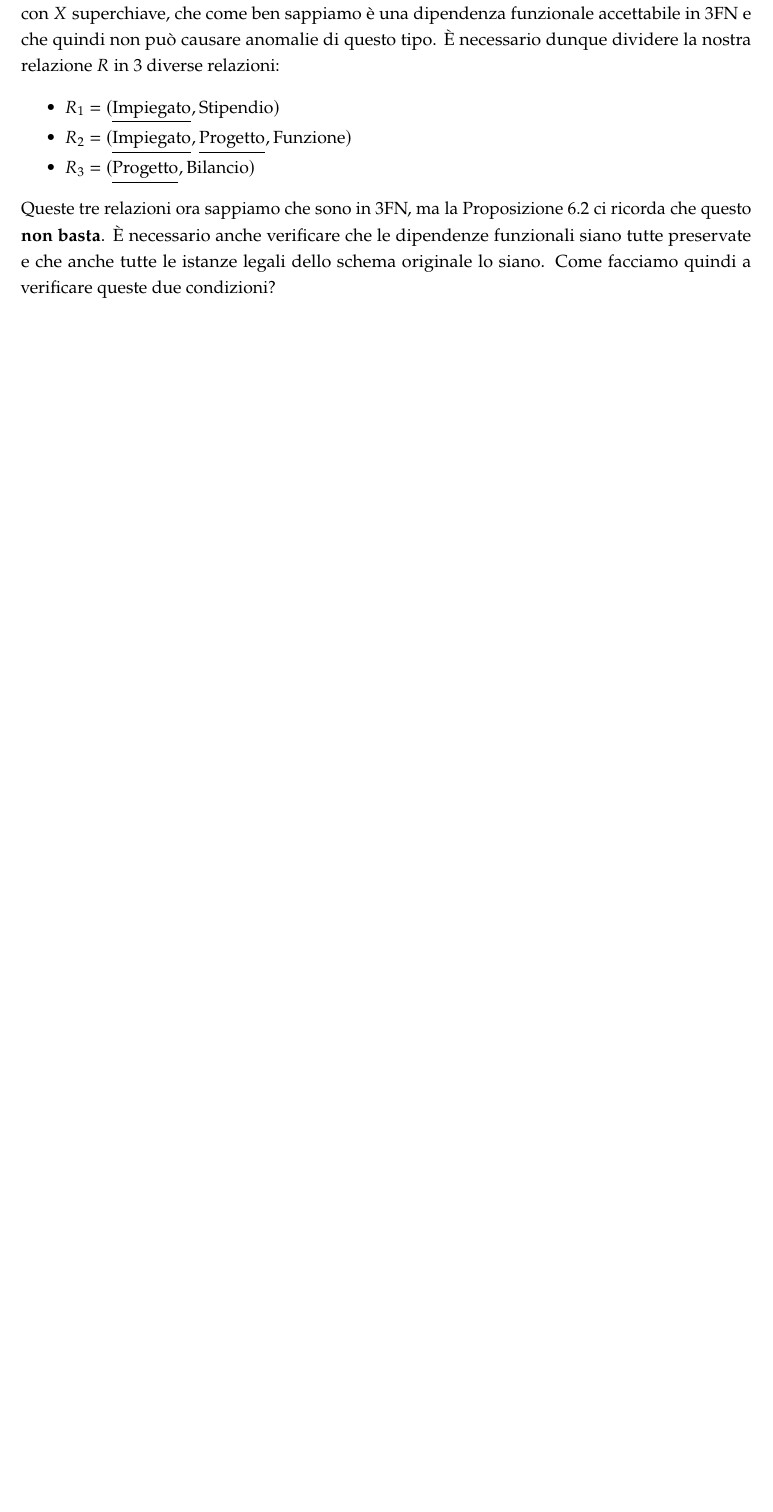
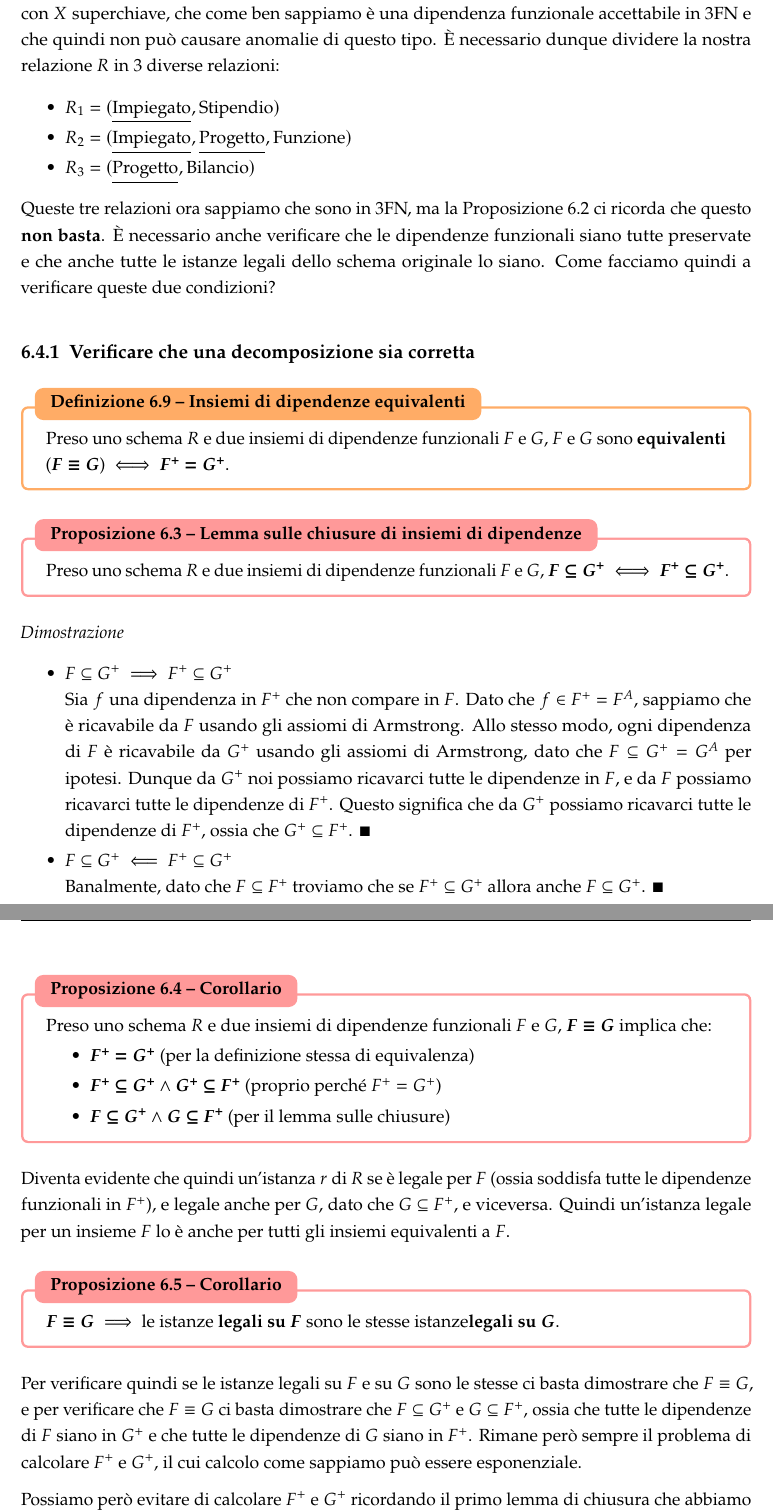
Before and after one commit to TonnoArcobaleno/uni-notes, a LaTeX thesis (Secondo anno/Basi di Dati/Basi di Dati.tex): part of page 107 of 107 before the commit and two parts of pages 107 and 108 of 108 after it, the two joined at a grey line, cut so that both start at the same text, the shorter picture padded with empty space. The pictures show the PDF file Secondo anno/Basi di Dati/Basi di Dati.pdf that the author committed with the source.

Commit message:
BDD: Finita lezione 2026/11/23

```diff
--- a/Secondo anno/Basi di Dati/Basi di Dati.tex
+++ b/Secondo anno/Basi di Dati/Basi di Dati.tex
@@ -3603,6 +3603,50 @@ Tutto ciò è dovuto a un semplice errore iniziale: abbiamo deciso di rappresent
 
 Queste tre relazioni ora sappiamo che sono in 3FN, ma la Proposizione \ref{propos-decomposizione} ci ricorda che questo \textbf{non basta}. È necessario anche verificare che le dipendenze funzionali siano tutte preservate e che anche tutte le istanze legali dello schema originale lo siano. Come facciamo quindi a verificare queste due condizioni?
 
+\subsection{Verificare che una decomposizione sia corretta}
+
+\begin{Definizione}[Insiemi di dipendenze equivalenti]
+\label{def-insiemi-equivalenti}
+Preso uno schema $R$ e due insiemi di dipendenze funzionali $F$ e $G$, $F$ e $G$ sono \textbf{equivalenti} ($\bm{F \equiv G}$) $\iff \bm{F^+ = G^+}$.
+\end{Definizione}
+
+\begin{Proposizione}[Lemma sulle chiusure di insiemi di dipendenze]
+\label{propos-lemma-chiusure-insiemi}
+Preso uno schema $R$ e due insiemi di dipendenze funzionali $F$ e $G$, $\bm{F \subseteq G^+} \iff \bm{F^+ \subseteq G^+}$.
+\end{Proposizione}
+
+\Dimostrazione \nopagebreak
+
+\begin{itemize}
+    \item $F \subseteq G^+ \implies F^+ \subseteq G^+$ \\
+    Sia $f$ una dipendenza in $F^+$ che non compare in $F$. Dato che $f \in F^+ = F^A$, sappiamo che è ricavabile da $F$ usando gli assiomi di Armstrong. Allo stesso modo, ogni dipendenza di $F$ è ricavabile da $G^+$ usando gli assiomi di Armstrong, dato che $F \subseteq G^+ = G^A$ per ipotesi. Dunque da $G^+$ noi possiamo ricavarci tutte le dipendenze in $F$, e da $F$ possiamo ricavarci tutte le dipendenze di $F^+$. Questo significa che da $G^+$ possiamo ricavarci tutte le dipendenze di $F^+$, ossia che $G^+ \subseteq F^+$. $\blacksquare$
+    \item $F \subseteq G^+ \impliedby F^+ \subseteq G^+$ \\
+    Banalmente, dato che $F \subseteq F^+$ troviamo che se $F^+ \subseteq G^+$ allora anche $F \subseteq G^+$. $\blacksquare$
+\end{itemize}
+
+\begin{Proposizione}[Corollario]
+\label{propos-corol-insiemi-equivlaenit}
+Preso uno schema $R$ e due insiemi di dipendenze funzionali $F$ e $G$, $\bm{F \equiv G}$ implica che:
+\begin{itemize}
+    \item $\bm{F^+ = G^+}$ (per la definizione stessa di equivalenza)
+    \item $\bm{F^+ \subseteq G^+} \land \bm{G^+ \subseteq F^+}$ (proprio perché $F^+ = G^+$)
+    \item $\bm{F \subseteq G^+} \land \bm{G \subseteq F^+}$ (per il lemma sulle chiusure)
+\end{itemize}
+\end{Proposizione}
+
+Diventa evidente che quindi un'istanza $r$ di $R$ se è legale per $F$ (ossia soddisfa tutte le dipendenze funzionali in $F^+$), e legale anche per $G$, dato che $G \subseteq F^+$, e viceversa. Quindi un'istanza legale per un insieme $F$ lo è anche per tutti gli insiemi equivalenti a $F$.
+
+\begin{Proposizione}[Corollario]
+\label{propos-corol-finale}
+$\bm{F \equiv G} \implies$ le istanze \textbf{legali su} $\bm{F}$ sono le stesse istanze\textbf{legali su} $\bm{G}$.
+\end{Proposizione}
+
+Per verificare quindi se le istanze legali su $F$ e su $G$ sono le stesse ci basta dimostrare che $F \equiv G$, e per verificare che $F \equiv G$ ci basta dimostrare che $F \subseteq G^+$ e $G \subseteq F^+$, ossia che tutte le dipendenze di $F$ siano in $G^+$ e che tutte le dipendenze di $G$ siano in $F^+$. Rimane però sempre il problema di calcolare $F^+$ e $G^+$, il cui calcolo come sappiamo può essere esponenziale.
+
+Possiamo però evitare di calcolare $F^+$ e $G^+$ ricordando il primo lemma di chiusura che abbiamo visto, che ci dice che $X \longrightarrow Y \in F^A \iff Y \subseteq X^+_F$. Grazie a questo lemma diventa quindi evidente che per verificare che $F \equiv G$ basta prendere ogni dipendenza $X \longrightarrow Y$ di $F$ e verificare che $Y \in X^+_G$ e fare la stessa cosa con le dipendenze in $G$. \\
+\NB $X$ e $Y$ non devono essere singoli attributi, possono essere anche delle liste con più attributi
+
+
 
 
 \end{document}
```
Also changed, not shown: Secondo anno/Basi di Dati/Basi di Dati.pdf.
